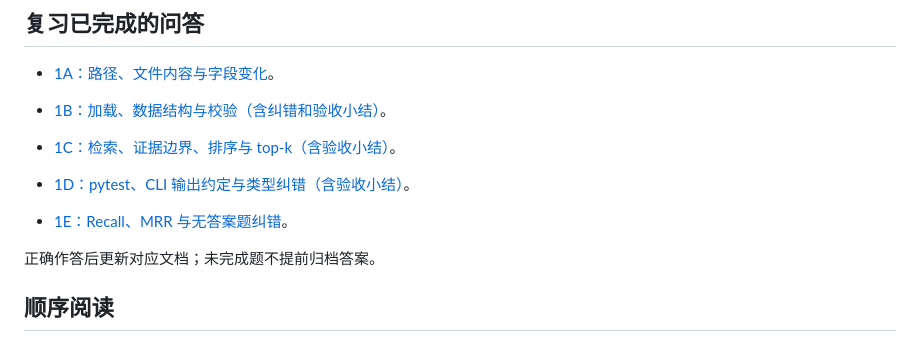
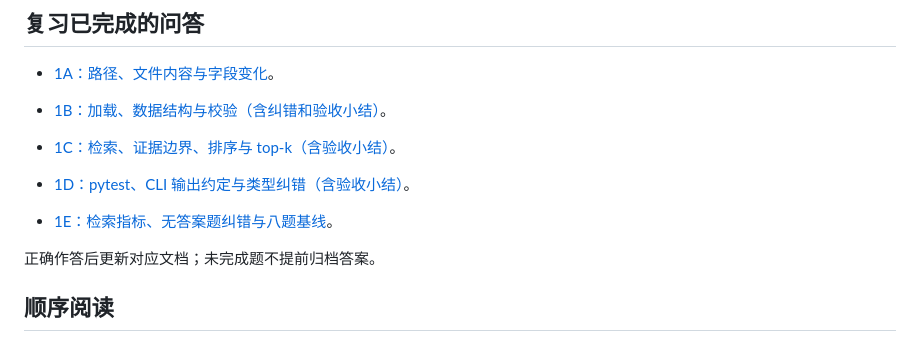
Before and after one commit to cccjvav/Exercise_project_as_ai_enginner, a Markdown page: docs/course/index.md, the part around the change. Rendered like a GitHub page.

```diff
--- a/docs/course/index.md
+++ b/docs/course/index.md
@@ -20,7 +20,7 @@
 
 - [1D：pytest、CLI 输出约定与类型纠错（含验收小结）](../lessons/01d-cli-tests.md#已完成问答与标准答案)。
 
-- [1E：Recall、MRR 与无答案题纠错](../lessons/01e-evaluation.md#已完成问答与标准答案)。
+- [1E：检索指标、无答案题纠错与八题基线](../lessons/01e-evaluation.md#已完成问答与标准答案)。
 
 正确作答后更新对应文档；未完成题不提前归档答案。
 
```
Also changed, not shown: docs/lessons/01e-evaluation.md (+65 -3 lines).
